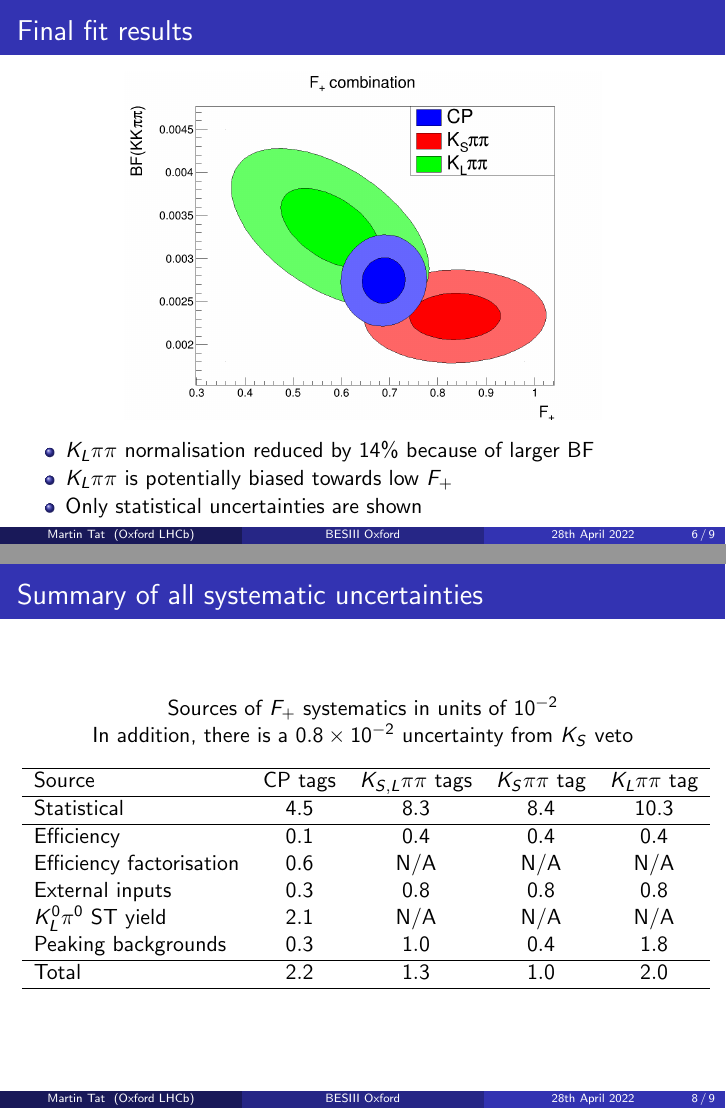
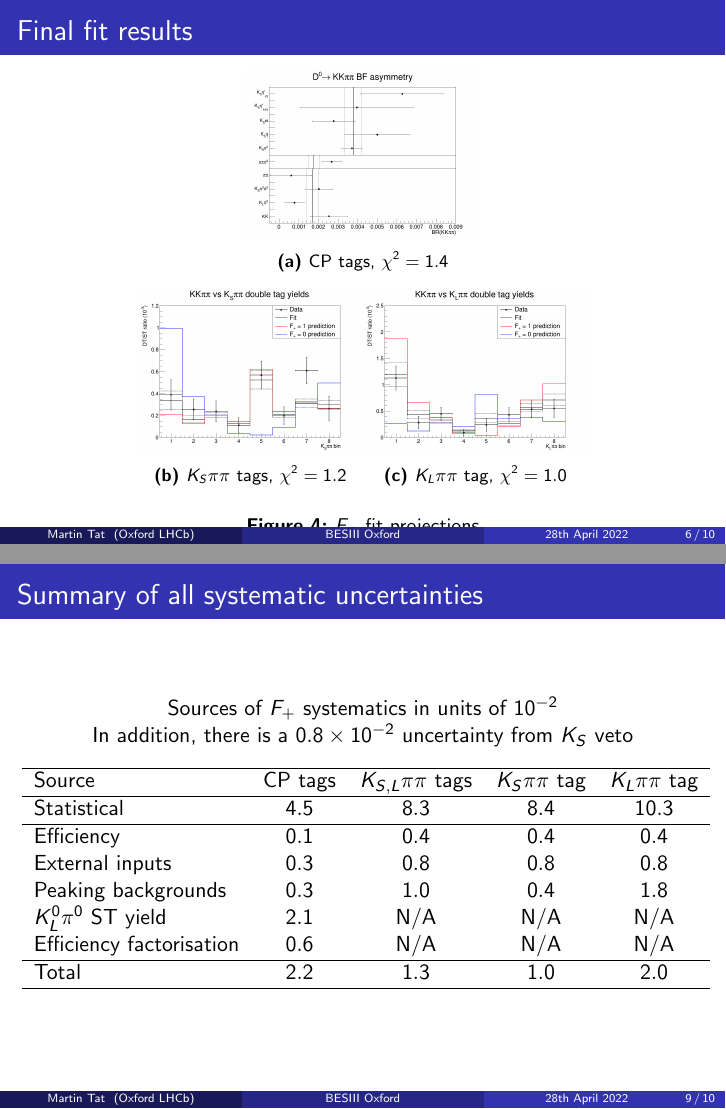
Before and after one commit to MartinDuyTat/BES3-Presentation-28th-April-2022, LaTeX slides (BES3GroupMeetingPresentation28thApril2022.tex): pages 6 and 8 of 9 before the commit and pages 6 and 9 of 10 after it, joined at a grey line. Compiled offline with pdfLaTeX; a LaTeX package or settings file that is missing is left out.

Commit message:
Added the F+ fit projection plots

```diff
--- a/BES3GroupMeetingPresentation28thApril2022.tex
+++ b/BES3GroupMeetingPresentation28thApril2022.tex
@@ -179,6 +179,28 @@
 \end{frame}
 
 \begin{frame}{Final fit results}
+    \begin{figure}
+    \centering
+    \begin{subfigure}{0.34\textwidth}
+      \centering
+      \includegraphics[width=\textwidth]{Plots/CPeven_fraction_combination_CPtags.png}
+      \caption{CP tags, $\chi^2 = 1.4$}
+    \end{subfigure}
+    \begin{subfigure}{0.33\textwidth}
+      \centering
+      \includegraphics[width=\textwidth]{Plots/CPeven_fraction_combination_KSpipi.png}
+      \caption{$K_S\pi\pi$ tags, $\chi^2 = 1.2$}
+    \end{subfigure}%
+    \begin{subfigure}{0.33\textwidth}
+      \centering
+      \includegraphics[width=\textwidth]{Plots/CPeven_fraction_combination_KLpipi.png}
+      \caption{$K_L\pi\pi$ tag, $\chi^2 = 1.0$}
+    \end{subfigure}
+    \caption{$F_+$ fit projections}
+  \end{figure}
+\end{frame}
+
+\begin{frame}{Final fit results}
   \begin{figure}
     \centering
     \includegraphics[width=0.7\textwidth]{Plots/FPlus_contours.png}
@@ -236,10 +258,10 @@
         Statistical              & $4.5$                    & $8.3$                    & $8.4$                    & $10.3$                   \\
         \hline
         Efficiency               & $0.1$                    & $0.4$                    & $0.4$                    & $0.4$                    \\
+        External inputs          & $0.3$                    & $0.8$                    & $0.8$                    & $0.8$                    \\
+        Peaking backgrounds      & $0.3$                    & $1.0$                    & $0.4$                    & $1.8$                    \\
+        $K^0_L\pi^0$ ST yield    & $2.1$                    & N/A                      & N/A                      & N/A                      \\
         Efficiency factorisation & $0.6$                    & N/A                      & N/A                      & N/A                      \\
-        External inputs          & $0.3$                    & $0.8$                    & $0.8$                    & $0.8$                    \\
-        $K^0_L\pi^0$ ST yield    & $2.1$                    & N/A                      & N/A                      & N/A                      \\
-        Peaking backgrounds      & $0.3$                    & $1.0$                    & $0.4$                    & $1.8$                    \\
         \hline
         Total                    & $2.2$                    & $1.3$                    & $1.0$                    & $2.0$                    \\
         \hline
```
Also changed, not shown: BES3GroupMeetingPresentation28thApril2022.pdf.
